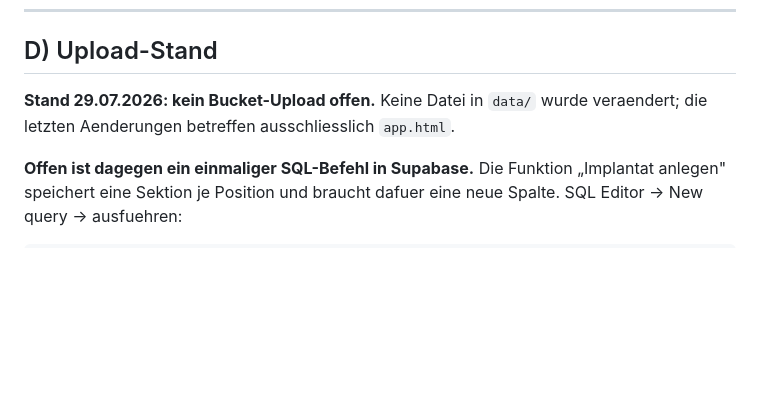
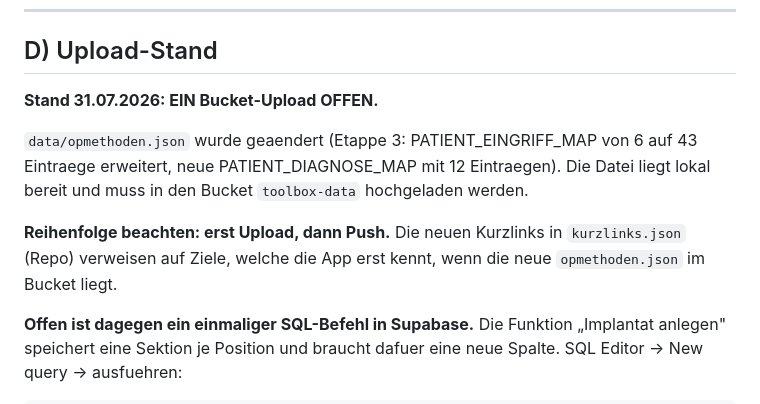
Before and after one commit to BenjaminBreuer-85/Fu-zentrum-Sprechstunde, a Markdown page: DEPLOY.md, the part around the change. GitHub-like rendering; blank space fills up the shorter version.

Commit message:
DEPLOY.md: offenen Bucket-Upload fuer opmethoden.json vermerkt

```diff
--- a/DEPLOY.md
+++ b/DEPLOY.md
@@ -61,8 +61,15 @@ Andersherum (erst Push) entsteht ein Zeitfenster, in dem der neue Code alte Date
 
 ## D) Upload-Stand
 
-**Stand 29.07.2026: kein Bucket-Upload offen.** Keine Datei in `data/` wurde
-veraendert; die letzten Aenderungen betreffen ausschliesslich `app.html`.
+**Stand 31.07.2026: EIN Bucket-Upload OFFEN.**
+
+`data/opmethoden.json` wurde geaendert (Etappe 3: PATIENT_EINGRIFF_MAP von 6 auf
+43 Eintraege erweitert, neue PATIENT_DIAGNOSE_MAP mit 12 Eintraegen). Die Datei
+liegt lokal bereit und muss in den Bucket `toolbox-data` hochgeladen werden.
+
+**Reihenfolge beachten: erst Upload, dann Push.** Die neuen Kurzlinks in
+`kurzlinks.json` (Repo) verweisen auf Ziele, welche die App erst kennt, wenn die
+neue `opmethoden.json` im Bucket liegt.
 
 **Offen ist dagegen ein einmaliger SQL-Befehl in Supabase.** Die Funktion
 „Implantat anlegen" speichert eine Sektion je Position und braucht dafuer eine
```
